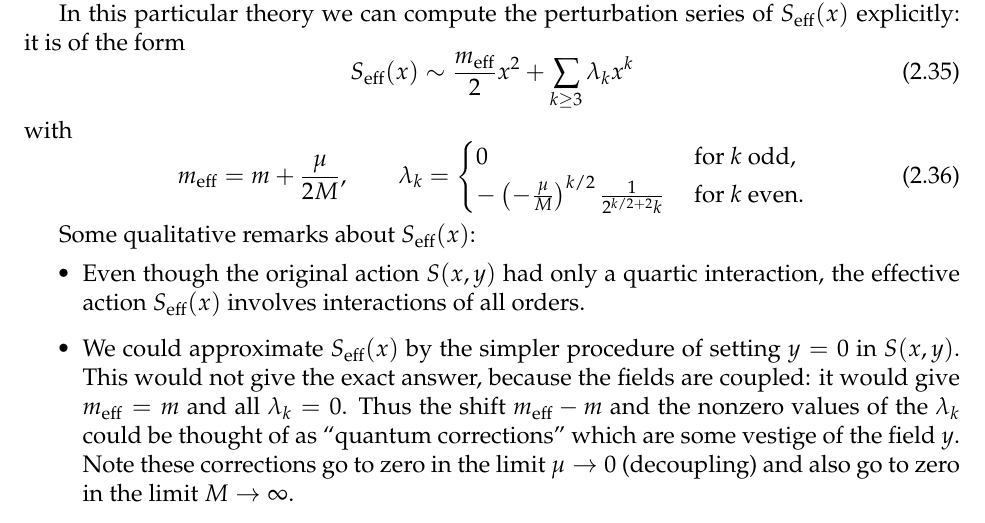
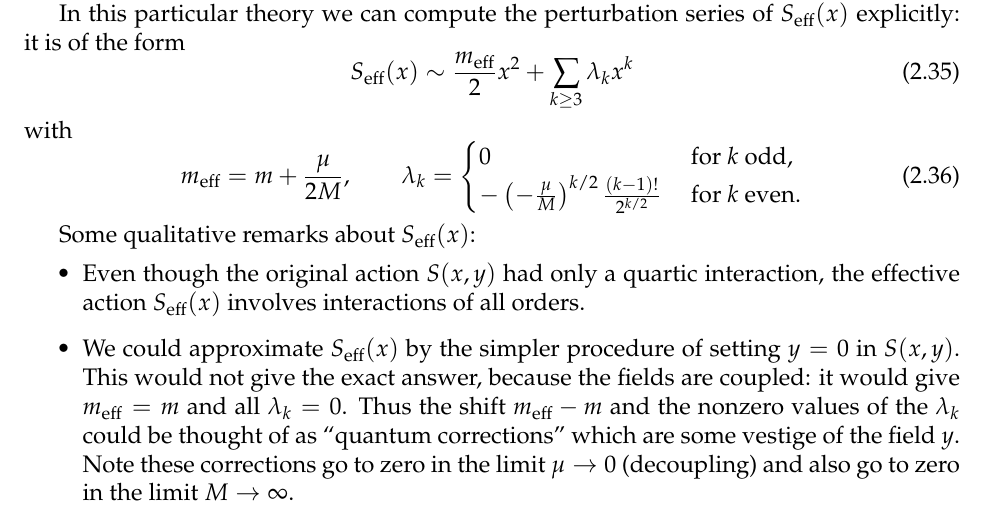
Before and after one commit to neitzke/qft-geometry, a LaTeX document (qft-geometry.tex): part of page 17 of 23, cut so that both start at the same text. Compiled offline with pdfLaTeX.

Commit message:
fix typo

```diff
--- a/qft-geometry.tex
+++ b/qft-geometry.tex
@@ -1181,7 +1181,7 @@ we can compute the perturbation series of $S_\eff(x)$ explicitly: it is of the f
 \end{equation}
 with
 \begin{equation} \label{eq:seff-terms}
-  m_\eff = m + \frac{\mu}{2M}, \qquad \lambda_k = \begin{cases} 0 & \text{ for $k$ odd,} \\ - \left( - \frac{\mu}{M} \right)^{k/2} \frac{1}{2^{k/2+2} k} & \text{ for $k$ even.} \end{cases}
+  m_\eff = m + \frac{\mu}{2M}, \qquad \lambda_k = \begin{cases} 0 & \text{ for $k$ odd,} \\ - \left( - \frac{\mu}{M} \right)^{k/2} \frac{(k-1)!}{2^{k/2}} & \text{ for $k$ even.} \end{cases}
 \end{equation}
 
 Some qualitative remarks about $S_\eff(x)$:
```
